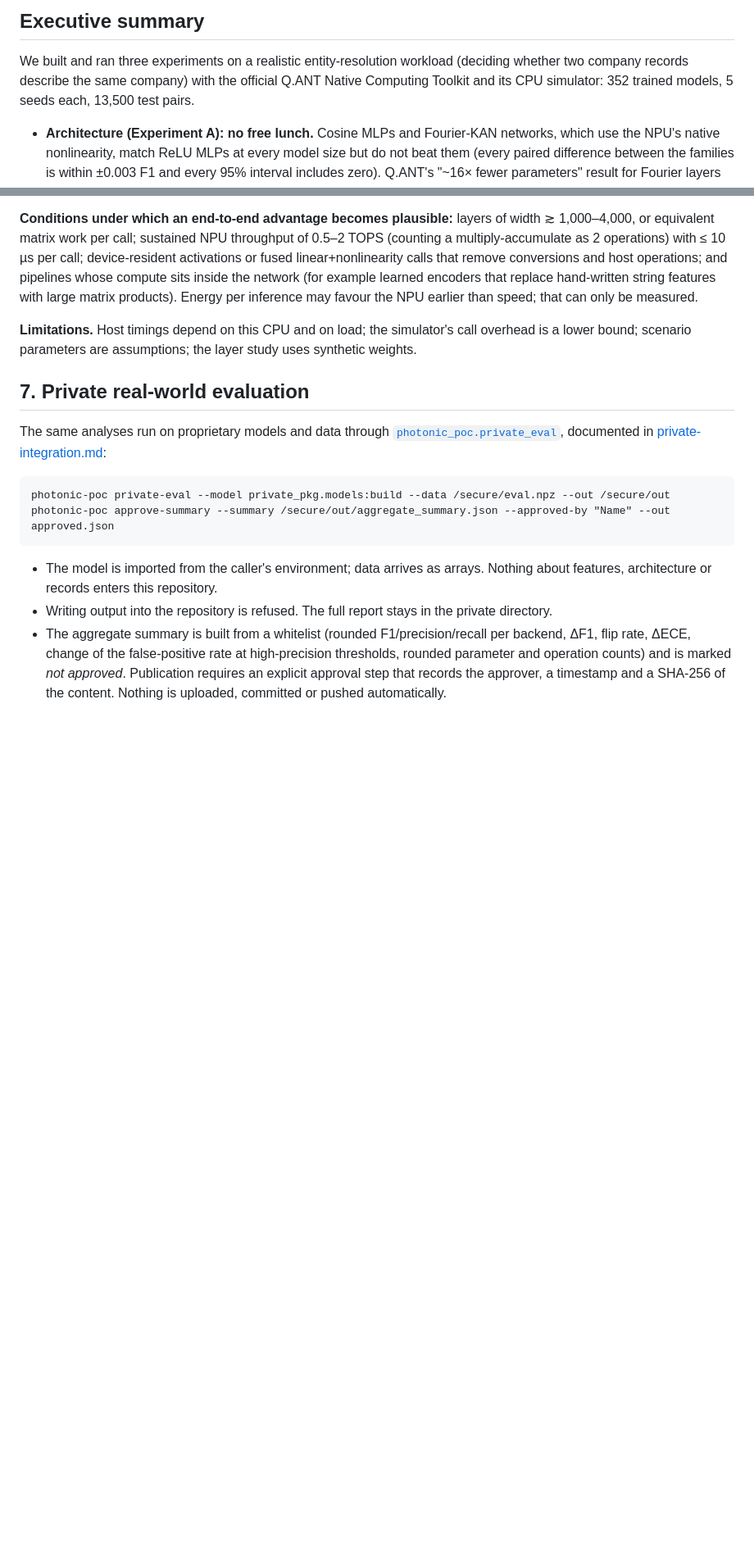
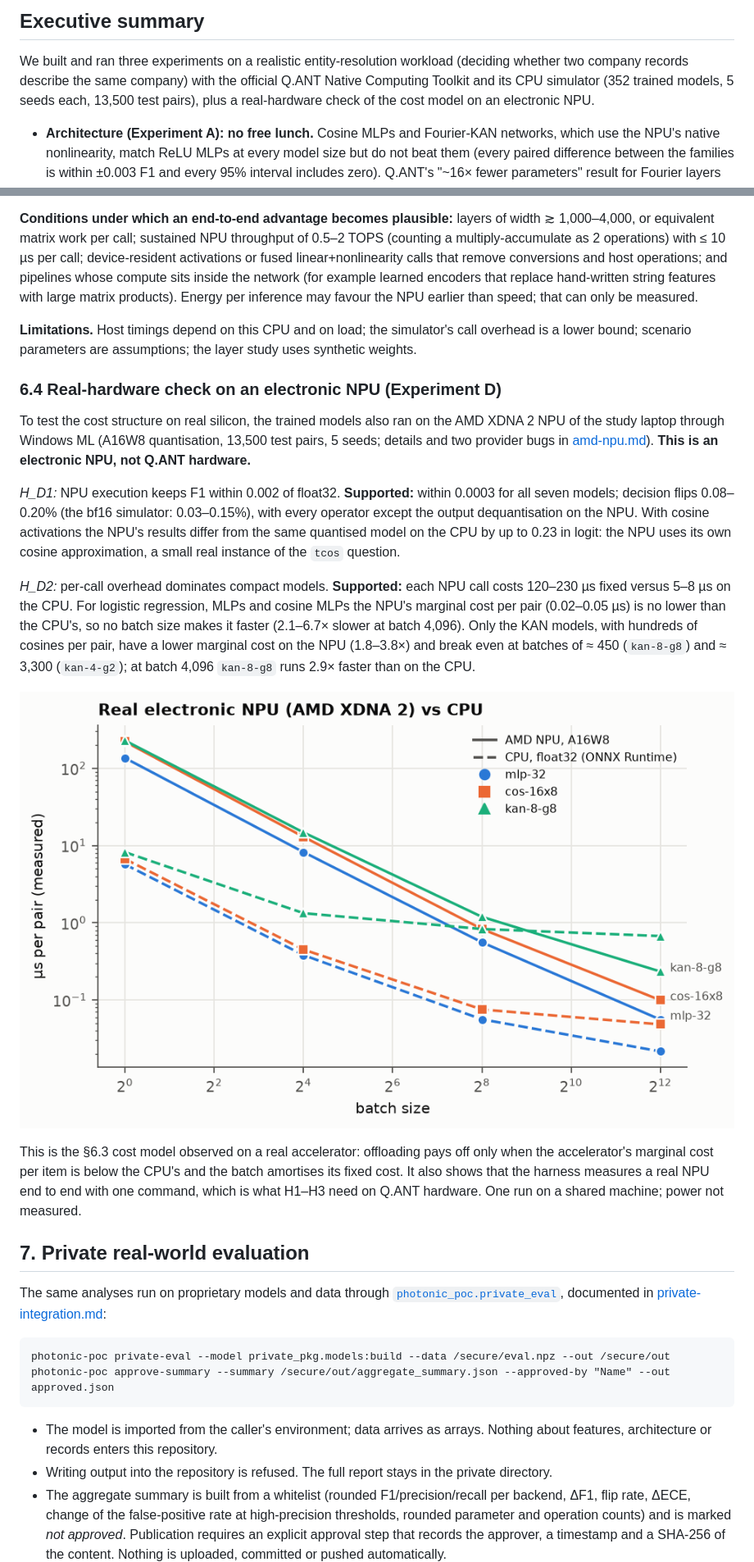
Before and after one commit to Metriqa-GmbH/metriqa-photonic-poc, a Markdown page: docs/research-report.md, 2 parts joined by grey strips. Shown at 82% size. GitHub-like rendering; pictures changed too: results/research/figures/amd_npu_latency.png (added); blank space fills up the shorter version.

```diff
--- a/docs/research-report.md
+++ b/docs/research-report.md
@@ -13,7 +13,8 @@ this repository · every number below is produced by `photonic-poc research` wit
 
 We built and ran three experiments on a realistic entity-resolution workload (deciding whether two
 company records describe the same company) with the official Q.ANT Native Computing Toolkit and its
-CPU simulator: 352 trained models, 5 seeds each, 13,500 test pairs.
+CPU simulator (352 trained models, 5 seeds each, 13,500 test pairs), plus a real-hardware check of the
+cost model on an electronic NPU.
 
 - **Architecture (Experiment A): no free lunch.** Cosine MLPs and Fourier-KAN networks, which use the
   NPU's native nonlinearity, match ReLU MLPs at every model size but do not beat them (every paired
@@ -376,6 +381,32 @@ measured.
 **Limitations.** Host timings depend on this CPU and on load; the simulator's call overhead is a
 lower bound; scenario parameters are assumptions; the layer study uses synthetic weights.
 
+### 6.4 Real-hardware check on an electronic NPU (Experiment D)
+
+To test the cost structure on real silicon, the trained models also ran on the AMD XDNA 2 NPU of the
+study laptop through Windows ML (A16W8 quantisation, 13,500 test pairs, 5 seeds; details and two
+provider bugs in [amd-npu.md](amd-npu.md)). **This is an electronic NPU, not Q.ANT hardware.**
+
+*H_D1:* NPU execution keeps F1 within 0.002 of float32. **Supported:** within 0.0003 for all seven
+models; decision flips 0.08–0.20% (the bf16 simulator: 0.03–0.15%), with every operator except the
+output dequantisation on the NPU. With cosine activations the NPU's results differ from the same
+quantised model on the CPU by up to 0.23 in logit: the NPU uses its own cosine approximation, a small
+real instance of the `tcos` question.
+
+*H_D2:* per-call overhead dominates compact models. **Supported:** each NPU call costs 120–230 µs
+fixed versus 5–8 µs on the CPU. For logistic regression, MLPs and cosine MLPs the NPU's marginal cost
+per pair (0.02–0.05 µs) is no lower than the CPU's, so no batch size makes it faster (2.1–6.7× slower
+at batch 4,096). Only the KAN models, with hundreds of cosines per pair, have a lower marginal cost on
+the NPU (1.8–3.8×) and break even at batches of ≈ 450 (`kan-8-g8`) and ≈ 3,300 (`kan-4-g2`); at
+batch 4,096 `kan-8-g8` runs 2.9× faster than on the CPU.
+
+![AMD NPU latency](../results/research/figures/amd_npu_latency.png)
+
+This is the §6.3 cost model observed on a real accelerator: offloading pays off only when the
+accelerator's marginal cost per item is below the CPU's and the batch amortises its fixed cost. It
+also shows that the harness measures a real NPU end to end with one command, which is what H1–H3
+need on Q.ANT hardware. One run on a shared machine; power not measured.
+
 ## 7. Private real-world evaluation
 
 The same analyses run on proprietary models and data through
```
Also changed, not shown: other parts of docs/research-report.md (+4 -0 lines), README.md (+7 -1 lines), docs/amd-npu.md (added, +102 -0 lines), docs/qant-technical-summary.md (+3 -1 lines), 11 other files.
